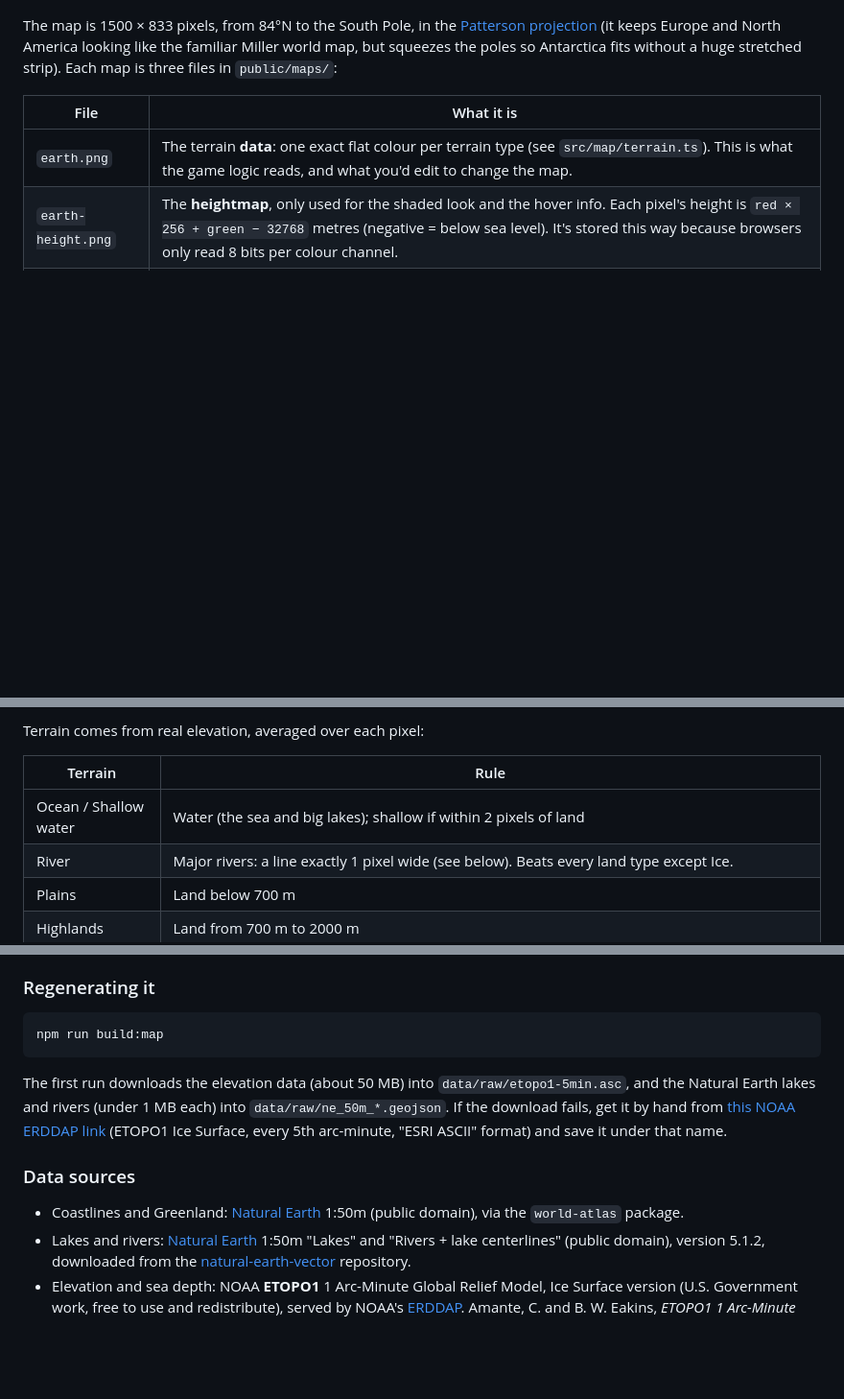
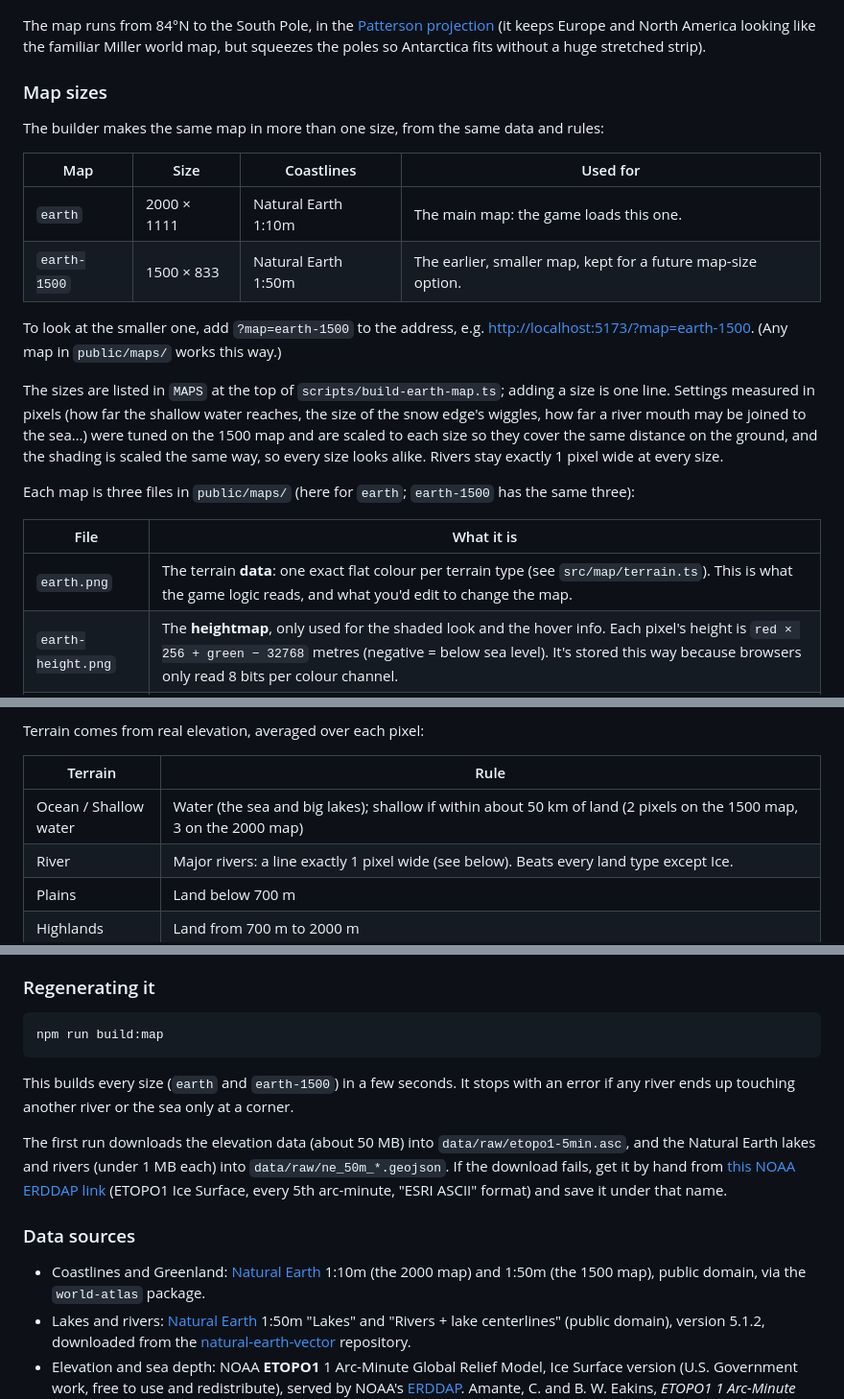
Before and after one commit to Franer47/little-dictators, a Markdown page: README.md, 3 parts joined by grey strips. Shown at 96% size. Drawn GitHub-style; blank space fills up the shorter version.

````diff
--- a/README.md
+++ b/README.md
@@ -51,11 +51,31 @@ data/raw/                 downloaded source data for the map builder (not commit
 
 ![The Earth map](docs/earth-map.jpg)
 
-The map is 1500 × 833 pixels, from 84°N to the South Pole, in the
+The map runs from 84°N to the South Pole, in the
 [Patterson projection](https://en.wikipedia.org/wiki/Patterson_projection) (it keeps
 Europe and North America looking like the familiar Miller world map, but squeezes the
-poles so Antarctica fits without a huge stretched strip). Each map is three files in
-`public/maps/`:
+poles so Antarctica fits without a huge stretched strip).
+
+### Map sizes
+
+The builder makes the same map in more than one size, from the same data and rules:
+
+| Map | Size | Coastlines | Used for |
+|---|---|---|---|
+| `earth` | 2000 × 1111 | Natural Earth 1:10m | The main map: the game loads this one. |
+| `earth-1500` | 1500 × 833 | Natural Earth 1:50m | The earlier, smaller map, kept for a future map-size option. |
+
+To look at the smaller one, add `?map=earth-1500` to the address, e.g.
+<http://localhost:5173/?map=earth-1500>. (Any map in `public/maps/` works this way.)
+
+The sizes are listed in `MAPS` at the top of `scripts/build-earth-map.ts`; adding a size
+is one line. Settings measured in pixels (how far the shallow water reaches, the size of
+the snow edge's wiggles, how far a river mouth may be joined to the sea…) were tuned on
+the 1500 map and are scaled to each size so they cover the same distance on the ground,
+and the shading is scaled the same way, so every size looks alike. Rivers stay exactly
+1 pixel wide at every size.
+
+Each map is three files in `public/maps/` (here for `earth`; `earth-1500` has the same three):
 
 | File | What it is |
 |---|---|
@@ -67,7 +87,7 @@ Terrain comes from real elevation, averaged over each pixel:
 
 | Terrain | Rule |
 |---|---|
-| Ocean / Shallow water | Water (the sea and big lakes); shallow if within 2 pixels of land |
+| Ocean / Shallow water | Water (the sea and big lakes); shallow if within about 50 km of land (2 pixels on the 1500 map, 3 on the 2000 map) |
 | River | Major rivers: a line exactly 1 pixel wide (see below). Beats every land type except Ice. |
 | Plains | Land below 700 m |
 | Highlands | Land from 700 m to 2000 m |
@@ -107,6 +127,9 @@ branches of a delta, `extraLines` to draw stretches the data is missing. Edit it
 npm run build:map
 ```
 
+This builds every size (`earth` and `earth-1500`) in a few seconds. It stops with an
+error if any river ends up touching another river or the sea only at a corner.
+
 The first run downloads the elevation data (about 50 MB) into `data/raw/etopo1-5min.asc`,
 and the Natural Earth lakes and rivers (under 1 MB each) into `data/raw/ne_50m_*.geojson`.
 If the download fails, get it by hand from
@@ -115,8 +138,8 @@ If the download fails, get it by hand from
 
 ### Data sources
 
-- Coastlines and Greenland: [Natural Earth](https://www.naturalearthdata.com/) 1:50m
-  (public domain), via the `world-atlas` package.
+- Coastlines and Greenland: [Natural Earth](https://www.naturalearthdata.com/) 1:10m
+  (the 2000 map) and 1:50m (the 1500 map), public domain, via the `world-atlas` package.
 - Lakes and rivers: [Natural Earth](https://www.naturalearthdata.com/) 1:50m "Lakes" and
   "Rivers + lake centerlines" (public domain), version 5.1.2, downloaded from the
   [natural-earth-vector](https://github.com/nvkelso/natural-earth-vector) repository.
````
Also changed, not shown: CHANGELOG.md (+9 -0 lines), docs/earth-map.jpg, 9 other files.
